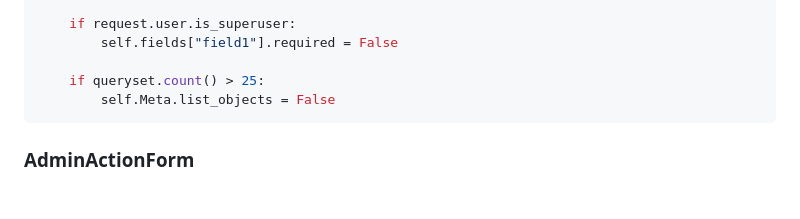
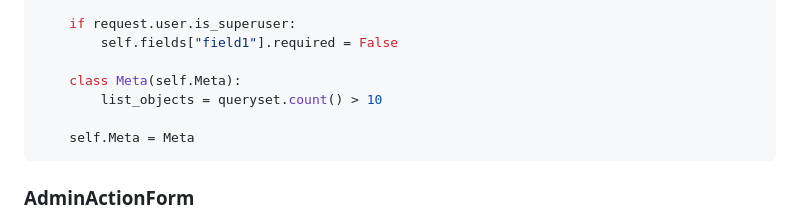
Before and after one commit to michalpokusa/django-admin-action-forms, a Markdown page: README.md, the part around the change. GitHub-like rendering; blank space fills up the shorter version.

Commit message:
Minor correction to \_\_post_init\_\_ example in docs

````diff
--- a/README.md
+++ b/README.md
@@ -274,8 +274,10 @@ def __post_init__(self, modeladmin, request, queryset):
     if request.user.is_superuser:
         self.fields["field1"].required = False
 
-    if queryset.count() > 25:
-        self.Meta.list_objects = False
+    class Meta(self.Meta):
+        list_objects = queryset.count() > 10
+
+    self.Meta = Meta
 ```
 
 ### AdminActionForm
````
